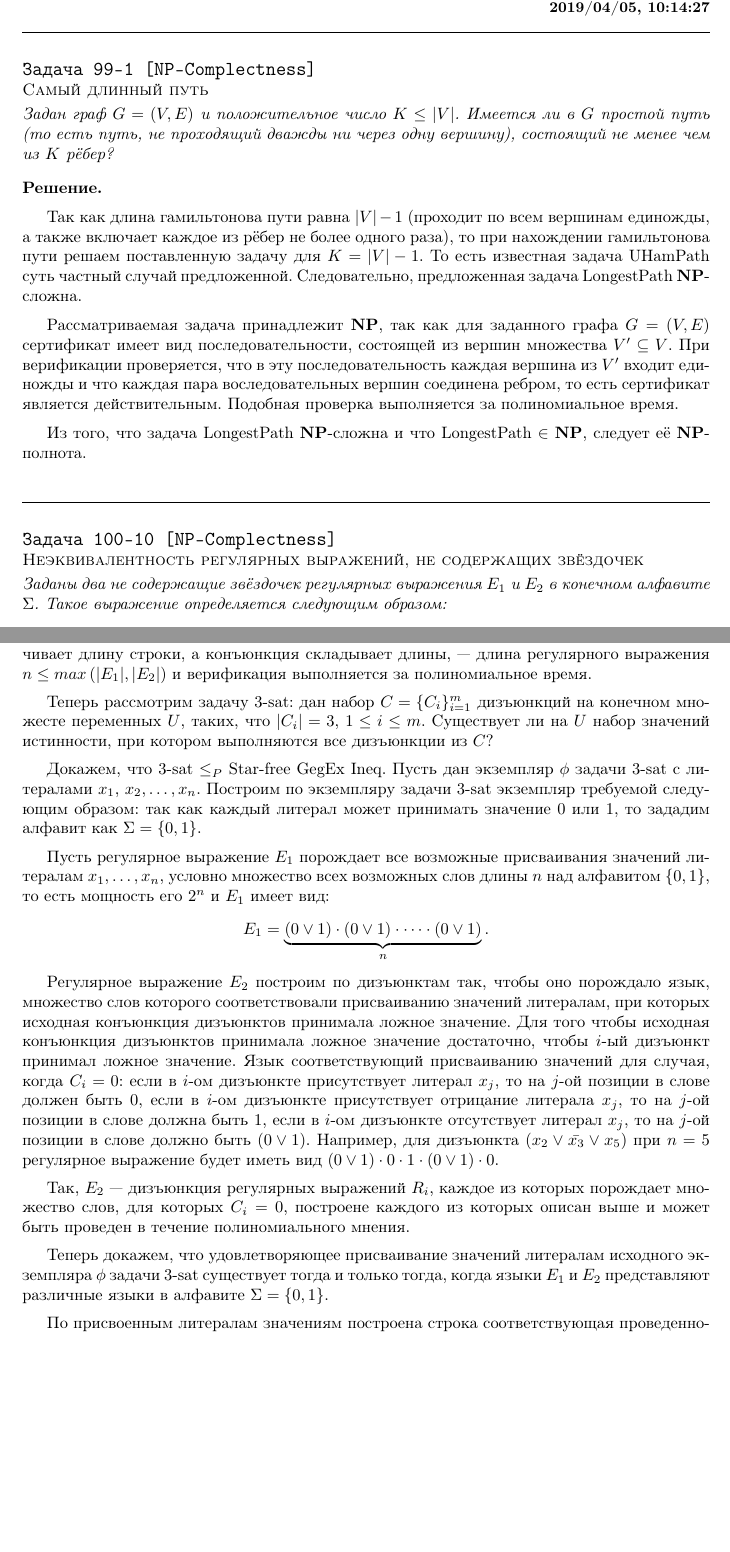
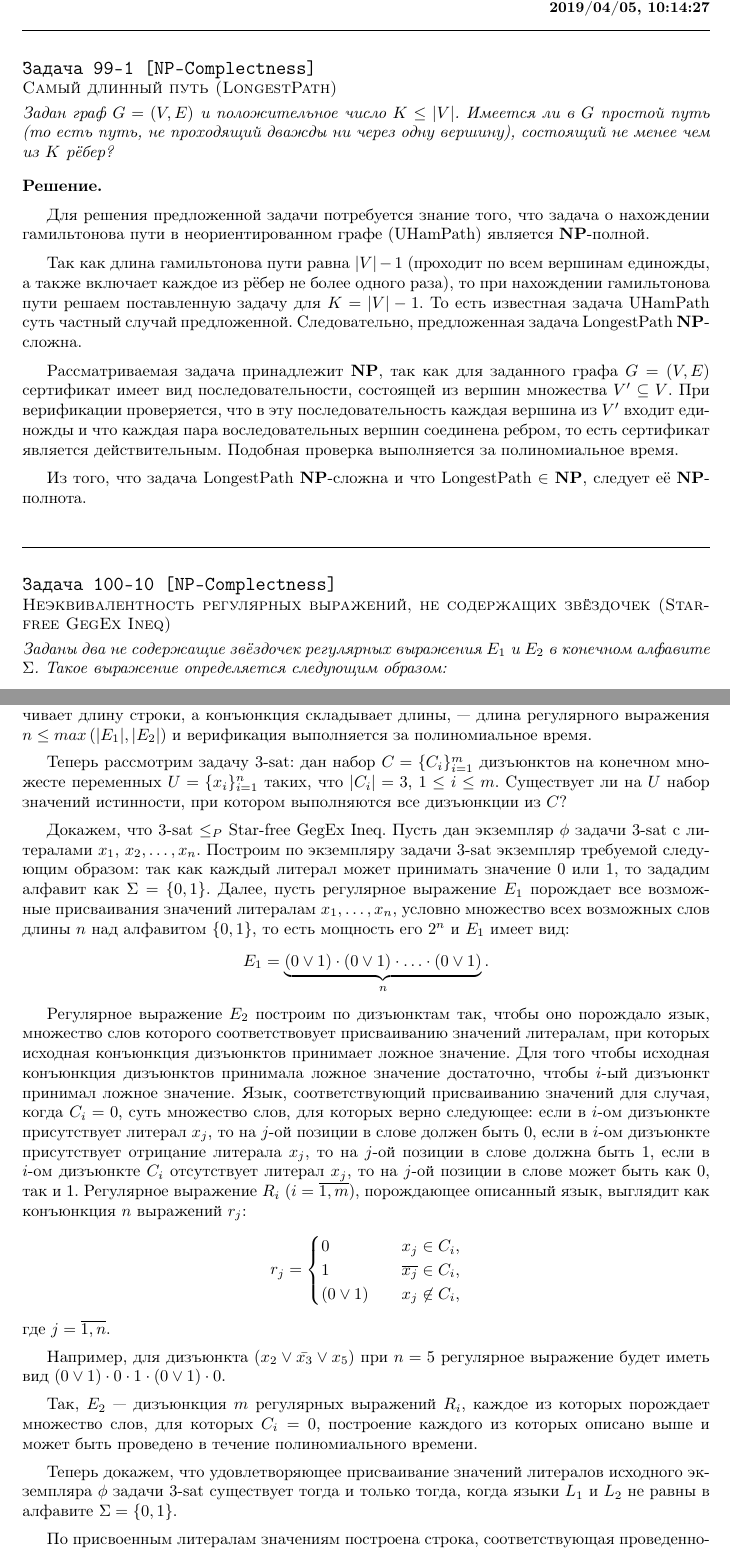
Before and after one commit to LianaKhazaliya/Algorithms, a LaTeX document (Task3/NP_completeness.tex): two parts of pages 1 and 2 of 4, joined at a grey line, cut so that both start at the same text, the shorter picture padded with empty space. Compiled offline with pdfLaTeX.

Commit message:
Final version

```diff
--- a/Task3/NP_completeness.tex
+++ b/Task3/NP_completeness.tex
@@ -33,11 +33,12 @@
 \ \\[0.5 cm]
 {\large\texttt{Задача 99-1 [NP-Complectness]}}
 \\
-\textsc{Самый длинный путь}
+\textsc{Самый длинный путь (LongestPath)}
 \ \\[0.1cm]
 \textit{Задан граф $G=(V,E)$ и положительное число $K\leq |V|$. Имеется ли в $G$ простой путь (то есть путь, не проходящий дважды ни через одну вершину), состоящий не менее чем из $K$ рёбер?}
 \ \\[0.3cm]
 \textbf{Решение.}
+\medskip\par Для решения предложенной задачи потребуется знание того, что задача о нахождении гамильтонова пути в неориентированном графе (UHamPath) является \textbf{NP}-полной.
 \medskip\par Так как длина гамильтонова пути равна $|V|-1$ (проходит по всем вершинам единожды, а также включает каждое из рёбер не более одного раза), то при нахождении гамильтонова пути решаем поставленную задачу для $K=|V|-1$. То есть известная задача UHamPath суть частный случай предложенной. Следовательно, предложенная задача LongestPath \textbf{NP}-сложна.
 \medskip\par Рассматриваемая задача принадлежит \textbf{NP}, так как для заданного графа $G=(V, E)$ сертификат имеет вид последовательности, состоящей из вершин множества $V'\subseteq V$. При верификации проверяется, что в эту последовательность каждая вершина из $V'$ входит единожды и что каждая пара воследовательных вершин соединена ребром, то есть сертификат является действительным. Подобная проверка выполняется за полиномиальное время.
 \medskip\par Из того, что задача LongestPath \textbf{NP}-сложна и что LongestPath $\in$ \textbf{NP}, cледует её \textbf{NP}-полнота.
@@ -46,7 +47,7 @@
 \ \\[0.5 cm]
 {\large\texttt{Задача 100-10 [NP-Complectness]}}
 \\
-\textsc{Неэквивалентность регулярных выражений, не содержащих звёздочек}
+\textsc{Неэквивалентность регулярных выражений, не содержащих звёздочек (Star-free GegEx Ineq)}
 \ \\[0.1cm]
 \textit{Заданы два не содержащие звёздочек регулярных выражения $E_1$ и $E_2$ в конечном алфавите $\Sigma$. Такое выражение определяется следующим образом:
 \begin{enumerate}
@@ -63,15 +64,25 @@
 \medskip\par Дерево регулярного выражения --- бинарное дерево, внутренним вершинам которого присвоена одна из операций дизъюнкции или конъюнкции, а вершинам-листьям присвоены символы алфавита $\Sigma^*=\Sigma \cup \{\emptyset\}$. Обходом дерева в обратном порядке можем сравнить слово $x$ с листьями каждого поддерева и узнать, какие префиксы слова $x$ каким поддеревьям могут соответствовать. По окончанию обхода дерева можно получить ответ: принадлежит слово $x$ языку, порожденному регулярным выражением, обход дерева которого был произведён, или нет.
-\medskip\par Для представления регулярного выражения как бинарного дерева, а также для его обхода в обратном порядке, требуется линейное время. Предположим, что слово $x$ имеет длину $n$, тогда у $x$ можно различать $n+1$ префикс. Следовательно, асимпотика алгоритма установления принадлежности слова $x$ языку $L_1$ равна $\mathcal{O}\left(n\cdot max\left(|E_1|,|E_2|\right)\right)$. В данном случае, важную роль играет то, что регулярные выражения $E_1$ и $E_2$ не содержат звёздочек Клини, что позволяет говорить о том, что высота дерева ограничена длиной регулярного выражения, ему соответствующего: в листьях символы алфавита $\Sigma^*$, дизъюнкция не увеличивает длину строки, а конъюнкция складывает длины, --- длина регулярного выражения $n\leq max\left(|E_1|,|E_2|\right)$ и верификация выполняется за полиномиальное время.
-\medskip\par Теперь рассмотрим задачу $3$-sat: дан набор $C=\{C_i\}_{i=1}^m$ дизъюнкций на конечном множесте переменных $U$, таких, что $|C_i|=3$, $1\leq i\leq m$. Существует ли на $U$ набор значений истинности, при котором выполняются все дизъюнкции из $C$?
+\medskip\par Для представления регулярного выражения как бинарного дерева, а также для его обхода в обратном порядке, требуется линейное время. Предположим, что слово $x$ имеет длину $n$, тогда у $x$ можно различать $n+1$ префикс. Следовательно, асимпотика алгоритма установления принадлежности слова $x$ языку $L_1$ равна $\mathcal{O}\left(n\cdot max\left(|E_1|,|E_2|\right)\right)$. В данном случае важную роль играет то, что регулярные выражения $E_1$ и $E_2$ не содержат звёздочек Клини, что позволяет говорить о том, что высота дерева ограничена длиной регулярного выражения, ему соответствующего: в листьях символы алфавита $\Sigma^*$, дизъюнкция не увеличивает длину строки, а конъюнкция складывает длины, --- длина регулярного выражения $n\leq max\left(|E_1|,|E_2|\right)$ и верификация выполняется за полиномиальное время.
+\medskip\par Теперь рассмотрим задачу $3$-sat: дан набор $C=\{C_i\}_{i=1}^m$ дизъюнктов на конечном множесте переменных $U=\{x_i\}_{i=1}^n$ таких, что $|C_i|=3$, $1\leq i\leq m$. Существует ли на $U$ набор значений истинности, при котором выполняются все дизъюнкции из $C$?
 \medskip\par Докажем, что 3-sat $\leq_P$ Star-free GegEx Ineq. Пусть дан экземпляр $\phi$ задачи $3$-sat с литералами $x_1$, $x_2, \dots, x_n$. Построим по экземпляру задачи $3$-sat экземпляр требуемой следующим образом: так как каждый литерал может принимать значение $0$ или $1$, то зададим алфавит как $\Sigma=\{0, 1\}$.
-\medskip\par Пусть регулярное выражение $E_1$ порождает все возможные присваивания значений литералам $x_1, \dots, x_n$, условно множество всех возможных слов длины $n$ над алфавитом $\{0, 1\}$, то есть мощность его $2^n$ и $E_1$ имеет вид: $$E_1=\underbrace{(0 \vee 1)\cdot(0 \vee 1)\cdot\dots\cdot (0 \vee 1)}_n.$$
-\par Регулярное выражение $E_2$ построим по дизъюнктам так, чтобы оно порождало язык, множество слов которого соответствовали присваиванию значений литералам, при которых исходная конъюнкция дизъюнктов принимала ложное значение. Для того чтобы исходная конъюнкция дизъюнктов принимала ложное значение достаточно, чтобы $i$-ый дизъюнкт принимал ложное значение. Язык соответствующий присваиванию значений для случая, когда $C_i=0$: если в $i$-ом дизъюнкте присутствует литерал $x_j$, то на $j$-ой позиции в слове должен быть $0$,  если в $i$-ом дизъюнкте присутствует отрицание литерала $x_j$, то на $j$-ой позиции в слове должна быть $1$, если в $i$-ом дизъюнкте отсутствует литерал $x_j$, то на $j$-ой позиции в слове должно быть $(0\vee 1)$. Например, для дизъюнкта $(x_2\vee \bar{x_3} \vee x_5)$ при $n=5$ регулярное выражение будет иметь вид $(0\vee 1)\cdot 0 \cdot 1 \cdot (0\vee 1)\cdot 0$.
-\medskip\par Так, $E_2$ --- дизъюнкция регулярных выражений $R_i$, каждое из которых порождает множество слов, для которых $C_i=0$, построене каждого из которых описан выше и может быть проведен в течение полиномиального мнения.
+Далее, пусть регулярное выражение $E_1$ порождает все возможные присваивания значений литералам $x_1, \ldots, x_n$, условно множество всех возможных слов длины $n$ над алфавитом $\{0, 1\}$, то есть мощность его $2^n$ и $E_1$ имеет вид: $$E_1=\underbrace{(0 \vee 1)\cdot(0 \vee 1)\cdot\ldots\cdot (0 \vee 1)}_n.$$
+\par Регулярное выражение $E_2$ построим по дизъюнктам так, чтобы оно порождало язык, множество слов которого соответствовует присваиванию значений литералам, при которых исходная конъюнкция дизъюнктов принимает ложное значение. Для того чтобы исходная конъюнкция дизъюнктов принимала ложное значение достаточно, чтобы $i$-ый дизъюнкт принимал ложное значение. Язык, соответствующий присваиванию значений для случая, когда $C_i=0$, суть множество слов, для которых верно следующее: если в $i$-ом дизъюнкте присутствует литерал $x_j$, то на $j$-ой позиции в слове должен быть $0$,  если в $i$-ом дизъюнкте присутствует отрицание литерала $x_j$, то на $j$-ой позиции в слове должна быть $1$, если в $i$-ом дизъюнкте $C_i$ отсутствует литерал $x_j$, то на $j$-ой позиции в слове может быть как $0$, так и $1$. Регулярное выражение $R_i$ ($i=\overline{1, m}$), порождающее описанный язык, выглядит как конъюнкция $n$ выражений $r_j$:
+\begin{align*}
+r_j=\begin{cases}
+0\quad& x_j\in C_i,\\
+1 \quad& \overline{x_j}\in C_i,\\
+(0\vee 1) \quad& x_j\not\in C_i,
+\end{cases}
+\end{align*}
+где $j=\overline{1,n}$.
 \medskip\par
-Теперь докажем, что удовлетворяющее присваивание значений литералам исходного экземпляра $\phi$ задачи $3$-sat существует тогда и только тогда, когда языки $E_1$ и $E_2$ представляют различные языки в алфавите $\Sigma=\{0, 1\}.$
-\medskip\par По присвоенным литералам значениям построена строка соответствующая проведенному присваиванию: длина строки равна $n$, а $i$-ый символ равен $1$ или $0$, если $i$-ый литерал равен $1$ или $0$ соответственно. Очевидно, что такая строка лежит в $L_1$, так как $L_1$ содержит слова, соответствующие всем возможным присваиваниям значений литералам $x_1, \dots, x_n$ выражения $\phi$. Но так как все дизъюнкты, ввиду истинности $\phi$, истины, слово не будет принадлежать $L_2$.
-\medskip\par В обратную сторону, если слово $x\in L_1$ и $x\not\in L_2$, то соответствующее слову $x$ призваивание значений литералам $x_1, \dots, x_n$ даёт истиное значение выражения $\phi$. Если значение $\phi$ ложно, то хотя бы один из дизъюнктов будет принимать значение $0$, а, следовательно, слово $x$ лежит в $E_2$. Противоречие.
-\medskip\par Хотелось бы дополнить вышесказанное: язык $L_1$ содержит все возможные слова длины $n$ над алфавитом $\Sigma=\{0, 1\}$, а язык $L_2$ содержит только те слова  длины $n$ над алфавитом $\Sigma=\{0, 1\}$, которые соответствуют присваиванию значений литералам, при котором $\phi = 0$, то есть $L_2\subseteq L_1$. И равенство достигается, только если все возможные присваивания значений литералам $x_1, \dots, x_n$ дают равенство $\phi =0$, то есть в случае, когда $\phi \equiv 0$.
+Например, для дизъюнкта $(x_2\vee \bar{x_3} \vee x_5)$ при $n=5$ регулярное выражение будет иметь вид $(0\vee 1)\cdot 0 \cdot 1 \cdot (0\vee 1)\cdot 0$.
+\medskip\par Так, $E_2$ --- дизъюнкция $m$ регулярных выражений $R_i$, каждое из которых порождает множество слов, для которых $C_i=0$, построение каждого из которых описано выше и может быть проведено в течение полиномиального времени.
+\medskip\par
+Теперь докажем, что удовлетворяющее присваивание значений литералов исходного экземпляра $\phi$ задачи $3$-sat существует тогда и только тогда, когда языки $L_1$ и $L_2$ не равны в алфавите $\Sigma=\{0, 1\}.$
+\medskip\par По присвоенным литералам значениям построена строка, соответствующая проведенному присваиванию: длина строки равна $n$, а $i$-ый символ равен $1$ или $0$, если $i$-ый литерал равен $1$ или $0$ соответственно. Очевидно, что такая строка лежит в $L_1$, так как $L_1$ содержит слова, соответствующие всем возможным присваиваниям значений литералам $x_1, \dots, x_n$ выражения $\phi$. Но так как все дизъюнкты, ввиду истинности $\phi$, истины, слово не будет принадлежать $L_2$.
+\medskip\par В обратную сторону, если слово $x\in L_1$ и $x\not\in L_2$, то соответствующее слову $x$ призваивание значений литералам $x_1, \ldots, x_n$ даёт истиное значение выражения $\phi$. Если значение $\phi$ ложно, то хотя бы один из дизъюнктов будет принимать значение $0$, а, следовательно, слово $x$ лежит в $E_2$. Противоречие.
+\medskip\par Хотелось бы дополнить вышесказанное: язык $L_1$ содержит все возможные слова длины $n$ над алфавитом $\Sigma=\{0, 1\}$, а язык $L_2$ содержит только те слова  длины $n$ над алфавитом $\Sigma=\{0, 1\}$, которые соответствуют присваиванию значений литералам, при котором $\phi = 0$, то есть $L_2\subseteq L_1$. И равенство достигается, только если все возможные присваивания значений литералам $x_1, \ldots, x_n$ дают равенство $\phi =0$, то есть в случае, когда $\phi \equiv 0$.
 \medskip\par Таким образом, доказали, что данная задача Star-free RegEx Ineq принадлежит в \textbf{NP} и $3$-sat $\leq_P$ Star-free RegEx Ineq. Следовательно, Star-free RegEx Ineq является \textbf{NP}-полной.
 \ \\[0.5 cm]
 \hline
```
Also changed, not shown: Task3/NP_completeness.pdf, Task3/NP_completeness.tex (17 more changed lines), 2 other files.
